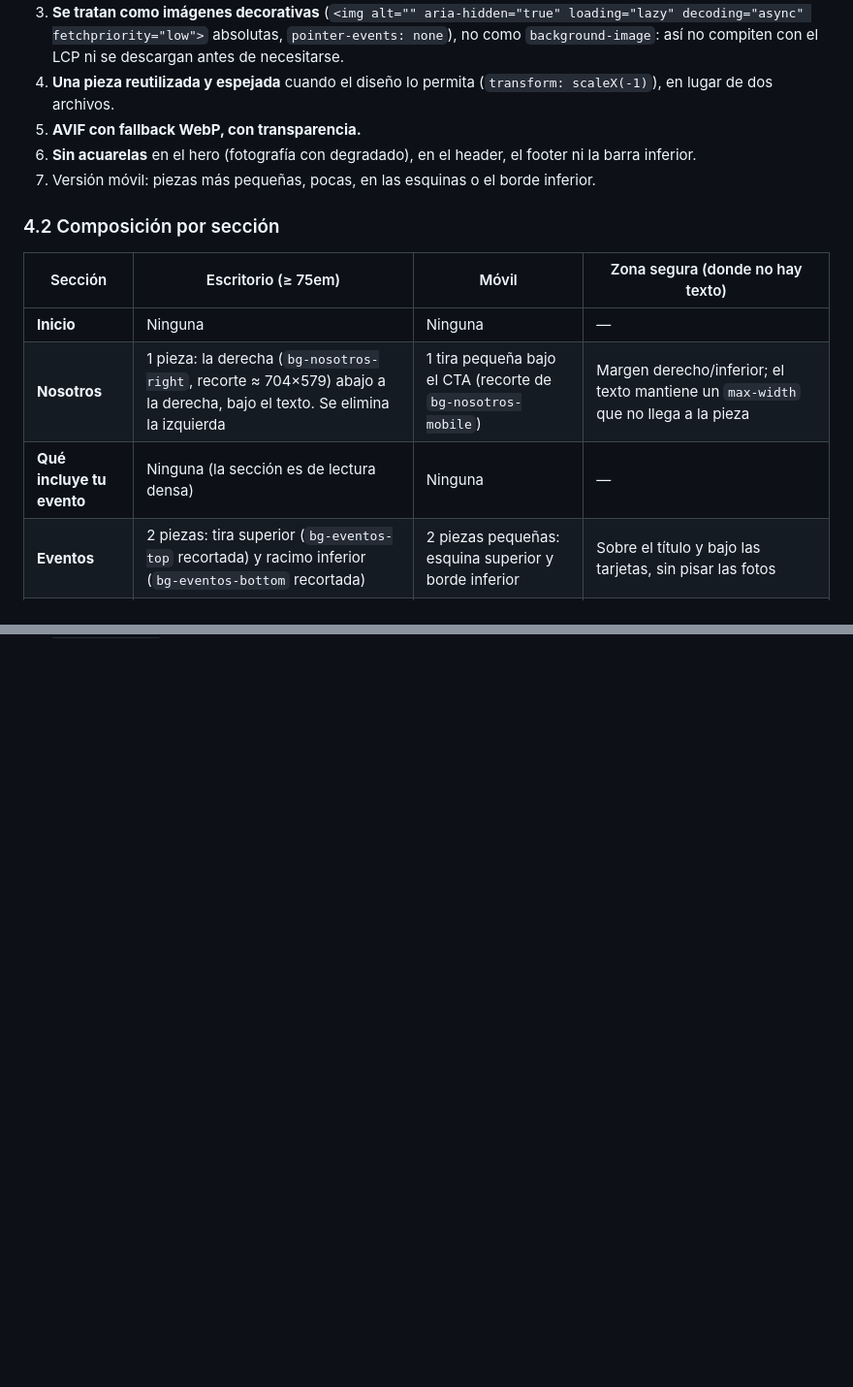
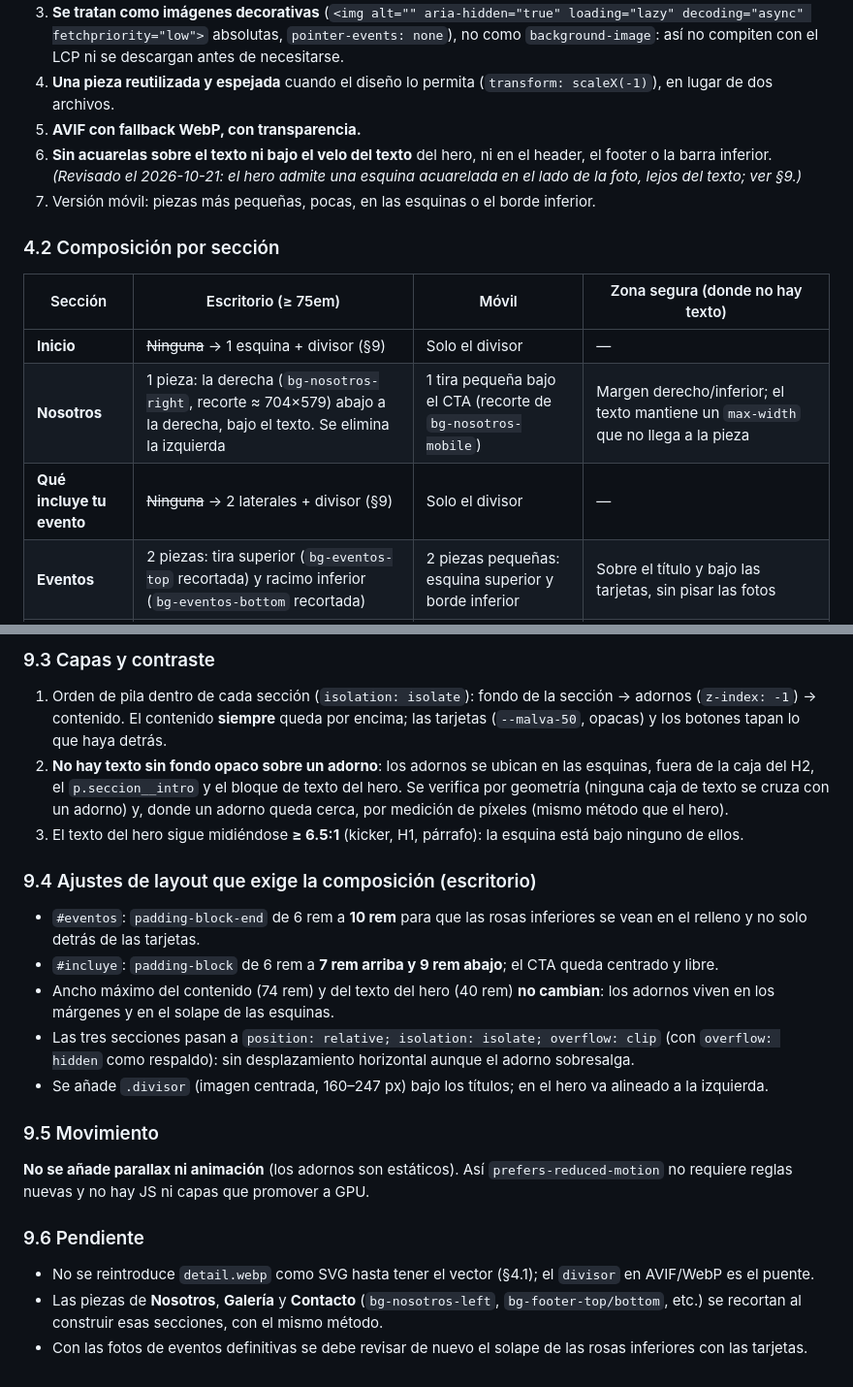
Before and after one commit to egodiseno/jardincristel, a Markdown page: docs/diseno.md, 2 parts joined by grey strips. Shown at 97% size. GitHub-like rendering; blank space fills up the shorter version.

```diff
--- a/docs/diseno.md
+++ b/docs/diseno.md
@@ -239,16 +239,16 @@ Hoy hay **15 acuarelas de fondo (+2 del modal)** que pesan **953 KiB en escritor
 3. **Se tratan como imágenes decorativas** (`<img alt="" aria-hidden="true" loading="lazy" decoding="async" fetchpriority="low">` absolutas, `pointer-events: none`), no como `background-image`: así no compiten con el LCP ni se descargan antes de necesitarse.
 4. **Una pieza reutilizada y espejada** cuando el diseño lo permita (`transform: scaleX(-1)`), en lugar de dos archivos.
 5. **AVIF con fallback WebP, con transparencia.**
-6. **Sin acuarelas** en el hero (fotografía con degradado), en el header, el footer ni la barra inferior.
+6. **Sin acuarelas sobre el texto ni bajo el velo del texto** del hero, ni en el header, el footer o la barra inferior. *(Revisado el 2026-10-21: el hero admite una esquina acuarelada en el lado de la foto, lejos del texto; ver §9.)*
 7. Versión móvil: piezas más pequeñas, pocas, en las esquinas o el borde inferior.
 
 ### 4.2 Composición por sección
 
 | Sección | Escritorio (≥ 75em) | Móvil | Zona segura (donde no hay texto) |
 |---|---|---|---|
-| **Inicio** | Ninguna | Ninguna | — |
+| **Inicio** | ~~Ninguna~~ → 1 esquina + divisor (§9) | Solo el divisor | — |
 | **Nosotros** | 1 pieza: la derecha (`bg-nosotros-right`, recorte ≈ 704×579) abajo a la derecha, bajo el texto. Se elimina la izquierda | 1 tira pequeña bajo el CTA (recorte de `bg-nosotros-mobile`) | Margen derecho/inferior; el texto mantiene un `max-width` que no llega a la pieza |
-| **Qué incluye tu evento** | Ninguna (la sección es de lectura densa) | Ninguna | — |
+| **Qué incluye tu evento** | ~~Ninguna~~ → 2 laterales + divisor (§9) | Solo el divisor | — |
 | **Eventos** | 2 piezas: tira superior (`bg-eventos-top` recortada) y racimo inferior (`bg-eventos-bottom` recortada) | 2 piezas pequeñas: esquina superior y borde inferior | Sobre el título y bajo las tarjetas, sin pisar las fotos |
 | **Galería** | 2 laterales a partir de **una sola pieza espejada** (`bg-gallery-right` recortada, columna ≈ 375×1001) en los márgenes izquierdo y derecho | 1 esquina inferior derecha | Márgenes laterales: la imagen principal y las miniaturas quedan centradas |
 | **Contacto** | 2 piezas: tira inferior (`bg-footer-bottom` recortada a 1920×319) y un racimo superior reducido (`bg-footer-top`) | 1 tira inferior | Zona inferior/derecha; la dirección, los botones y el mapa quedan por encima de las flores |
@@ -388,0 +423,23 @@ Primera aplicación del sistema (hero, eventos y “Qué incluye tu evento”) e
+### 9.3 Capas y contraste
+
+1. Orden de pila dentro de cada sección (`isolation: isolate`): fondo de la sección → adornos (`z-index: -1`) → contenido. El contenido **siempre** queda por encima; las tarjetas (`--malva-50`, opacas) y los botones tapan lo que haya detrás.
+2. **No hay texto sin fondo opaco sobre un adorno**: los adornos se ubican en las esquinas, fuera de la caja del H2, el `p.seccion__intro` y el bloque de texto del hero. Se verifica por geometría (ninguna caja de texto se cruza con un adorno) y, donde un adorno queda cerca, por medición de píxeles (mismo método que el hero).
+3. El texto del hero sigue midiéndose **≥ 6.5:1** (kicker, H1, párrafo): la esquina está bajo ninguno de ellos.
+
+### 9.4 Ajustes de layout que exige la composición (escritorio)
+
+- `#eventos`: `padding-block-end` de 6 rem a **10 rem** para que las rosas inferiores se vean en el relleno y no solo detrás de las tarjetas.
+- `#incluye`: `padding-block` de 6 rem a **7 rem arriba y 9 rem abajo**; el CTA queda centrado y libre.
+- Ancho máximo del contenido (74 rem) y del texto del hero (40 rem) **no cambian**: los adornos viven en los márgenes y en el solape de las esquinas.
+- Las tres secciones pasan a `position: relative; isolation: isolate; overflow: clip` (con `overflow: hidden` como respaldo): sin desplazamiento horizontal aunque el adorno sobresalga.
+- Se añade `.divisor` (imagen centrada, 160–247 px) bajo los títulos; en el hero va alineado a la izquierda.
+
+### 9.5 Movimiento
+
+**No se añade parallax ni animación** (los adornos son estáticos). Así `prefers-reduced-motion` no requiere reglas nuevas y no hay JS ni capas que promover a GPU.
+
+### 9.6 Pendiente
+
+- No se reintroduce `detail.webp` como SVG hasta tener el vector (§4.1); el `divisor` en AVIF/WebP es el puente.
+- Las piezas de **Nosotros**, **Galería** y **Contacto** (`bg-nosotros-left`, `bg-footer-top/bottom`, etc.) se recortan al construir esas secciones, con el mismo método.
+- Con las fotos de eventos definitivas se debe revisar de nuevo el solape de las rosas inferiores con las tarjetas.
```
Also changed, not shown: other parts of docs/diseno.md (+34 -0 lines).
